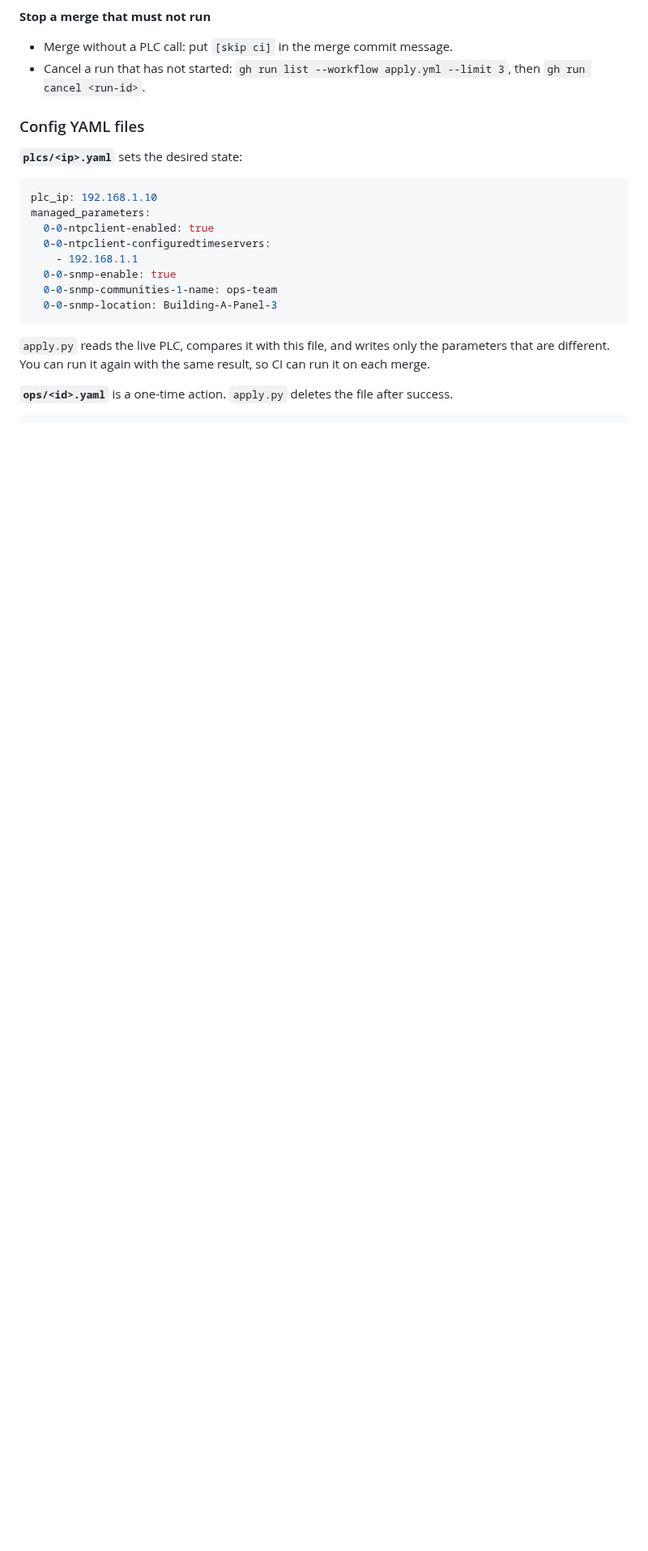
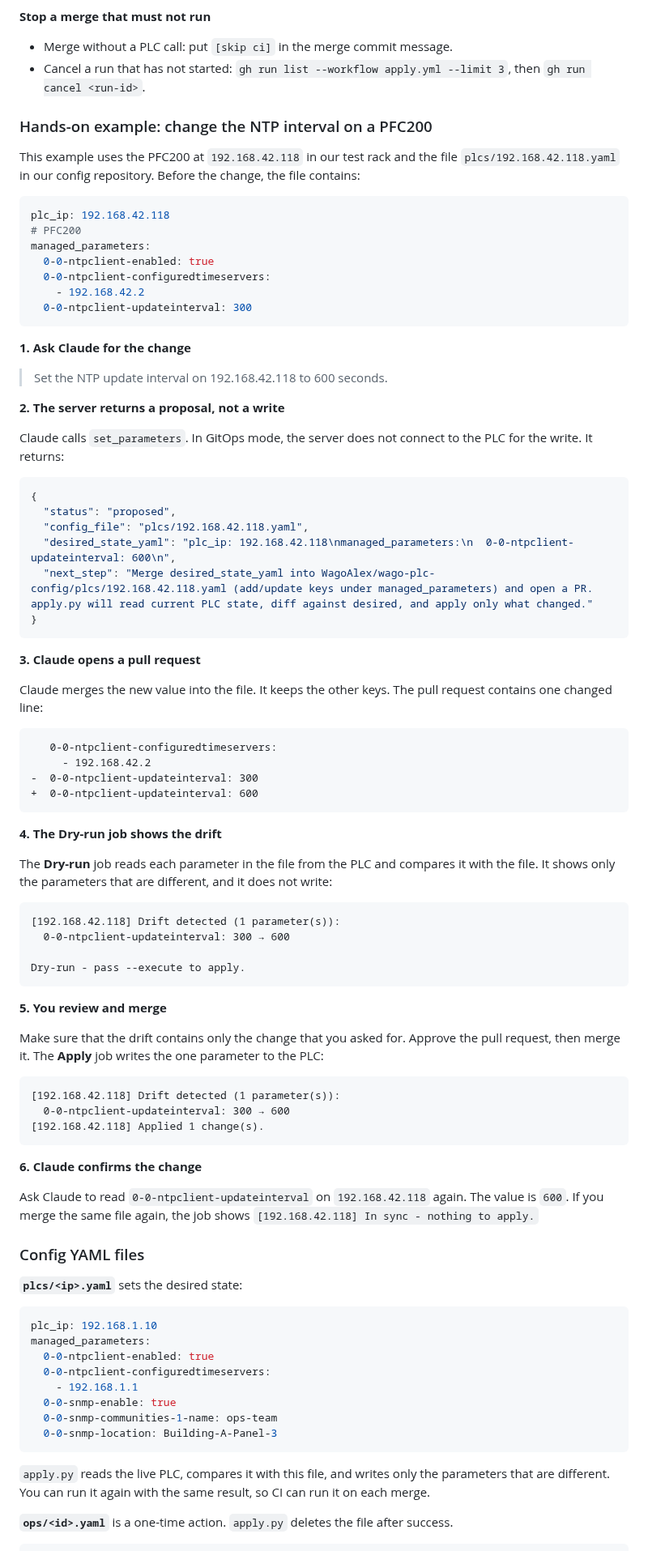
Before and after one commit to WagoAlex/wago-plc-mcp-server, a Markdown page: README.md, the part around the change. Shown at 81% size. GitHub-like rendering; blank space fills up the shorter version.

Commit message:
docs: add a hands-on GitOps example with the PFC200 in the test rack (#68)
Walks one change from the prompt to the applied value: the proposal
that set_parameters returns, the pull request diff, the Dry-run and
Apply job output, and the confirmation read. It uses the real
plcs/192.168.42.118.yaml from the config repository.



Co-authored-by: Alexander Fugmann <alexevgenichernich@gmail.com>

````diff
--- a/README.md
+++ b/README.md
@@ -1074,6 +1074,78 @@ To remove a parameter from GitOps control, delete its line. CI does not reset a
 
 - Merge without a PLC call: put `[skip ci]` in the merge commit message.
 - Cancel a run that has not started: `gh run list --workflow apply.yml --limit 3`, then `gh run cancel <run-id>`.
+
+### Hands-on example: change the NTP interval on a PFC200
+
+This example uses the PFC200 at `192.168.42.118` in our test rack and the file `plcs/192.168.42.118.yaml` in our config repository.
+Before the change, the file contains:
+
+```yaml
+plc_ip: 192.168.42.118
+# PFC200
+managed_parameters:
+  0-0-ntpclient-enabled: true
+  0-0-ntpclient-configuredtimeservers:
+    - 192.168.42.2
+  0-0-ntpclient-updateinterval: 300
+```
+
+**1. Ask Claude for the change**
+
+> Set the NTP update interval on 192.168.42.118 to 600 seconds.
+
+**2. The server returns a proposal, not a write**
+
+Claude calls `set_parameters`. In GitOps mode, the server does not connect to the PLC for the write. It returns:
+
+```json
+{
+  "status": "proposed",
+  "config_file": "plcs/192.168.42.118.yaml",
+  "desired_state_yaml": "plc_ip: 192.168.42.118\nmanaged_parameters:\n  0-0-ntpclient-updateinterval: 600\n",
+  "next_step": "Merge desired_state_yaml into WagoAlex/wago-plc-config/plcs/192.168.42.118.yaml (add/update keys under managed_parameters) and open a PR. apply.py will read current PLC state, diff against desired, and apply only what changed."
+}
+```
+
+**3. Claude opens a pull request**
+
+Claude merges the new value into the file. It keeps the other keys. The pull request contains one changed line:
+
+```diff
+   0-0-ntpclient-configuredtimeservers:
+     - 192.168.42.2
+-  0-0-ntpclient-updateinterval: 300
++  0-0-ntpclient-updateinterval: 600
+```
+
+**4. The Dry-run job shows the drift**
+
+The **Dry-run** job reads each parameter in the file from the PLC and compares it with the file.
+It shows only the parameters that are different, and it does not write:
+
+```text
+[192.168.42.118] Drift detected (1 parameter(s)):
+  0-0-ntpclient-updateinterval: 300 → 600
+
+Dry-run - pass --execute to apply.
+```
+
+**5. You review and merge**
+
+Make sure that the drift contains only the change that you asked for.
+Approve the pull request, then merge it.
+The **Apply** job writes the one parameter to the PLC:
+
+```text
+[192.168.42.118] Drift detected (1 parameter(s)):
+  0-0-ntpclient-updateinterval: 300 → 600
+[192.168.42.118] Applied 1 change(s).
+```
+
+**6. Claude confirms the change**
+
+Ask Claude to read `0-0-ntpclient-updateinterval` on `192.168.42.118` again. The value is `600`.
+If you merge the same file again, the job shows `[192.168.42.118] In sync - nothing to apply.`
 
 ### Config YAML files
 
````
